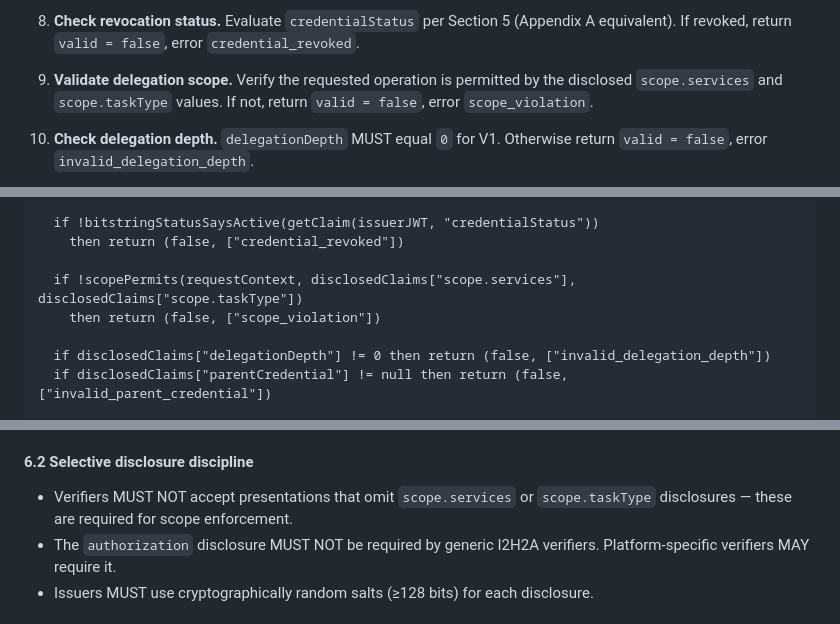
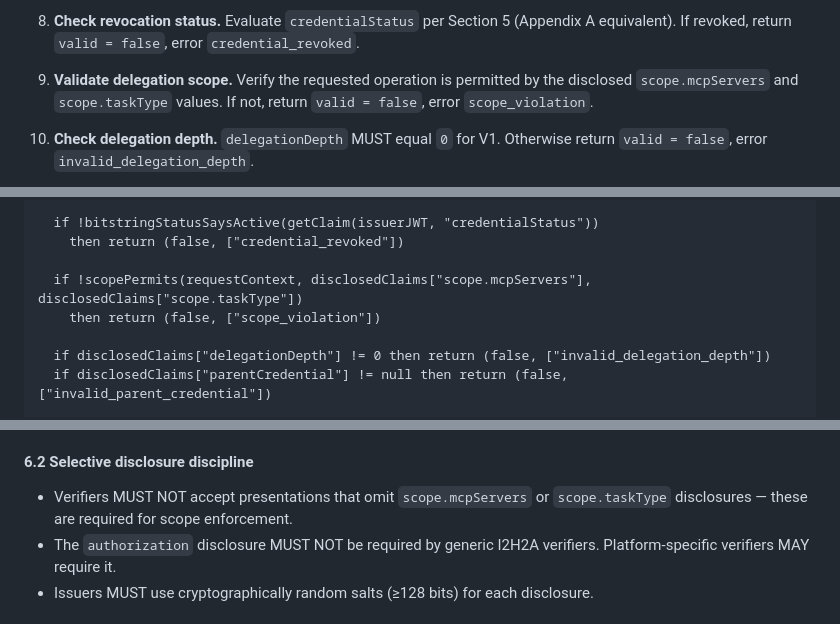
Before and after one commit to UltraQuamfy/I2H2A-spec, a Markdown page: I2H2A-v0.2-draft.md, 3 parts joined by grey strips. GitHub-like rendering.

```diff
--- a/I2H2A-v0.2-draft.md
+++ b/I2H2A-v0.2-draft.md
@@ -322,7 +322,7 @@ This subsection is informative. The following uses illustrative placeholder valu
 
 8. **Check revocation status.** Evaluate `credentialStatus` per Section 5 (Appendix A equivalent). If revoked, return `valid = false`, error `credential_revoked`.
 
-9. **Validate delegation scope.** Verify the requested operation is permitted by the disclosed `scope.services` and `scope.taskType` values. If not, return `valid = false`, error `scope_violation`.
+9. **Validate delegation scope.** Verify the requested operation is permitted by the disclosed `scope.mcpServers` and `scope.taskType` values. If not, return `valid = false`, error `scope_violation`.
 
 10. **Check delegation depth.** `delegationDepth` MUST equal `0` for V1. Otherwise return `valid = false`, error `invalid_delegation_depth`.
 
@@ -373,7 +373,7 @@ function verifyI2H2A(PRESENTATION, verifierAud, verifierNonce) -> (valid: bool,
   if !bitstringStatusSaysActive(getClaim(issuerJWT, "credentialStatus"))
     then return (false, ["credential_revoked"])
 
-  if !scopePermits(requestContext, disclosedClaims["scope.services"], disclosedClaims["scope.taskType"])
+  if !scopePermits(requestContext, disclosedClaims["scope.mcpServers"], disclosedClaims["scope.taskType"])
     then return (false, ["scope_violation"])
 
   if disclosedClaims["delegationDepth"] != 0 then return (false, ["invalid_delegation_depth"])
@@ -432,7 +432,7 @@ sequenceDiagram
 
 #### 6.2 Selective disclosure discipline
 
-- Verifiers MUST NOT accept presentations that omit `scope.services` or `scope.taskType` disclosures — these are required for scope enforcement.
+- Verifiers MUST NOT accept presentations that omit `scope.mcpServers` or `scope.taskType` disclosures — these are required for scope enforcement.
 - The `authorization` disclosure MUST NOT be required by generic I2H2A verifiers. Platform-specific verifiers MAY require it.
 - Issuers MUST use cryptographically random salts (≥128 bits) for each disclosure.
 
```
Also changed, not shown: other parts of I2H2A-v0.2-draft.md (+13 -13 lines), docs/I2H2A-UCP-Profile.md (+5 -3 lines).
